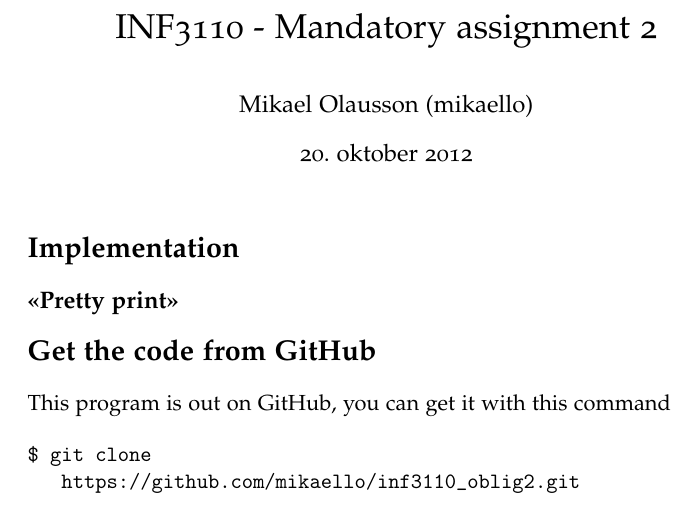
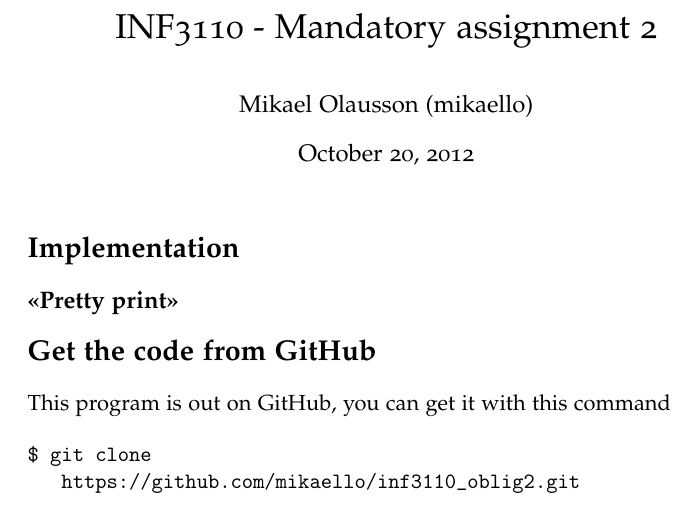
Before and after one commit to Michel14/inf3110_oblig2, a LaTeX document (docs/README.tex): part of the page, cut so that both start at the same text. Compiled offline with pdfLaTeX.

Commit message:
Changed language in documentclass[] to english.

```diff
--- a/docs/README.tex
+++ b/docs/README.tex
@@ -1,6 +1,6 @@
 %% Opprettet: 2012/10/20 08:04:58
 
-\documentclass[11pt,norsk,a4paper]{article}
+\documentclass[11pt,english,a4paper]{article}
 \newcounter{qcounter}            % Brukes sammen med setcounter (nedenfor)
 \usepackage[T1]{fontenc,url}     % Standard fontencoding og url-encoding
 \usepackage[sc,osf]{mathpazo}    % Font anbefalt av Dag Langemyhr
```
